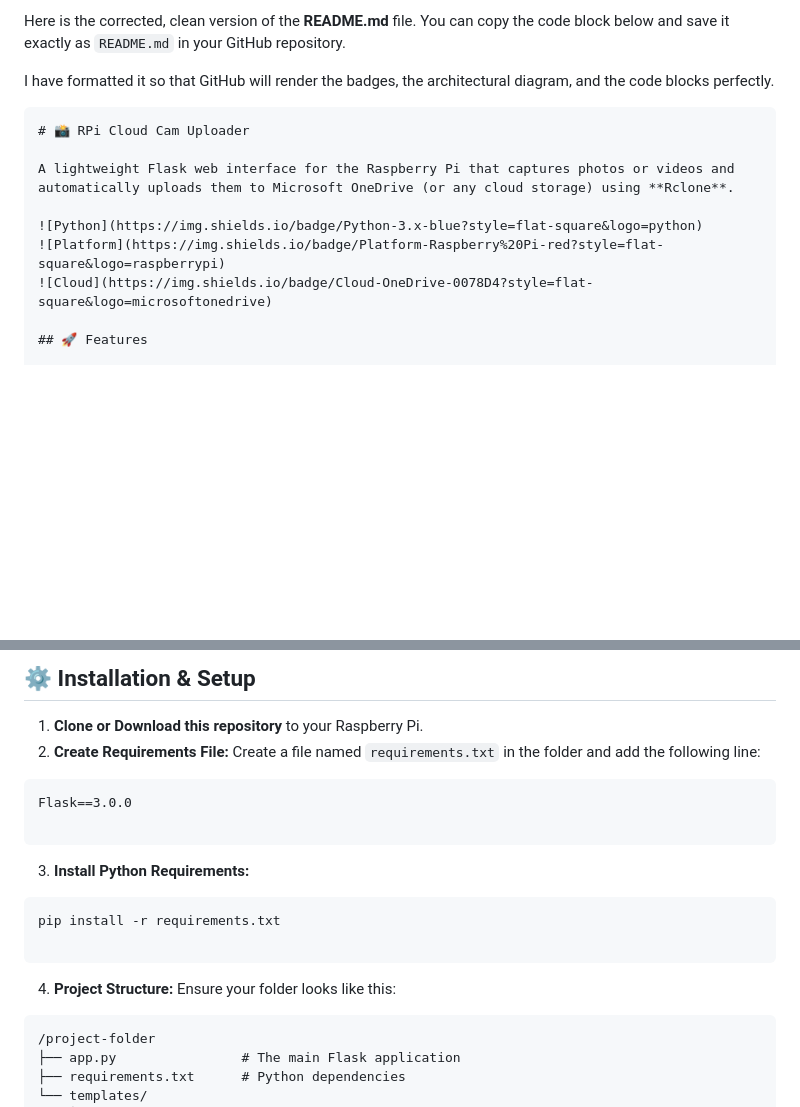
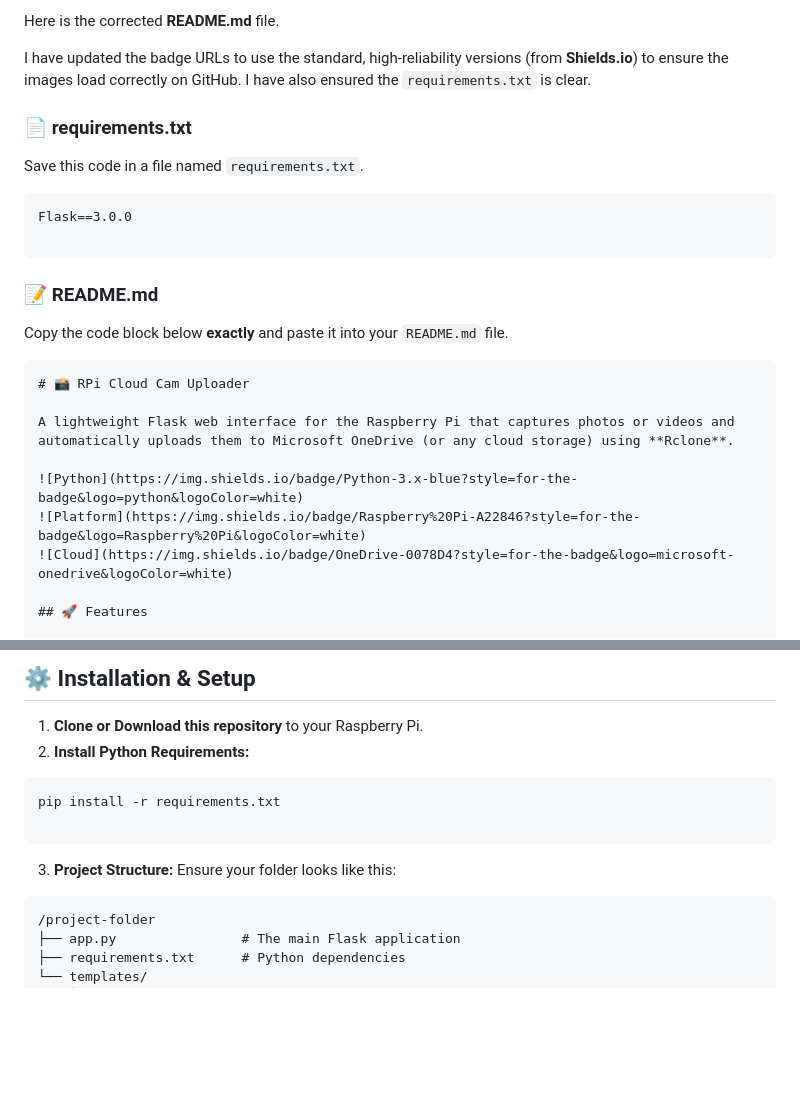
Before and after one commit to RatishPatil37/SmartSight, a Markdown page: cloudcam/README.md, 2 parts joined by grey strips. Drawn GitHub-style; blank space fills up the shorter version.

````diff
--- a/cloudcam/README.md
+++ b/cloudcam/README.md
@@ -1,15 +1,28 @@
-Here is the corrected, clean version of the **README.md** file. You can copy the code block below and save it exactly as `README.md` in your GitHub repository.
+Here is the corrected **README.md** file.
 
-I have formatted it so that GitHub will render the badges, the architectural diagram, and the code blocks perfectly.
+I have updated the badge URLs to use the standard, high-reliability versions (from **Shields.io**) to ensure the images load correctly on GitHub. I have also ensured the `requirements.txt` is clear.
+
+### 📄 requirements.txt
+
+Save this code in a file named `requirements.txt`.
+
+```text
+Flask==3.0.0
+
+```
+
+### 📝 README.md
+
+Copy the code block below **exactly** and paste it into your `README.md` file.
 
 ```markdown
 # 📸 RPi Cloud Cam Uploader
 
 A lightweight Flask web interface for the Raspberry Pi that captures photos or videos and automatically uploads them to Microsoft OneDrive (or any cloud storage) using **Rclone**.
 
-![Python](https://img.shields.io/badge/Python-3.x-blue?style=flat-square&logo=python)
-![Platform](https://img.shields.io/badge/Platform-Raspberry%20Pi-red?style=flat-square&logo=raspberrypi)
-![Cloud](https://img.shields.io/badge/Cloud-OneDrive-0078D4?style=flat-square&logo=microsoftonedrive)
+![Python](https://img.shields.io/badge/Python-3.x-blue?style=for-the-badge&logo=python&logoColor=white)
+![Platform](https://img.shields.io/badge/Raspberry%20Pi-A22846?style=for-the-badge&logo=Raspberry%20Pi&logoColor=white)
+![Cloud](https://img.shields.io/badge/OneDrive-0078D4?style=for-the-badge&logo=microsoft-onedrive&logoColor=white)
 
 ## 🚀 Features
 
@@ -92,22 +105,14 @@ rpicam-hello
 ## ⚙️ Installation & Setup
 
 1. **Clone or Download this repository** to your Raspberry Pi.
-2. **Create Requirements File:**
-Create a file named `requirements.txt` in the folder and add the following line:
-```text
-Flask==3.0.0
-
-```
-
-
-3. **Install Python Requirements:**
+2. **Install Python Requirements:**
 ```bash
 pip install -r requirements.txt
 
 ```
 
 
-4. **Project Structure:**
+3. **Project Structure:**
 Ensure your folder looks like this:
 ```
 /project-folder
````
